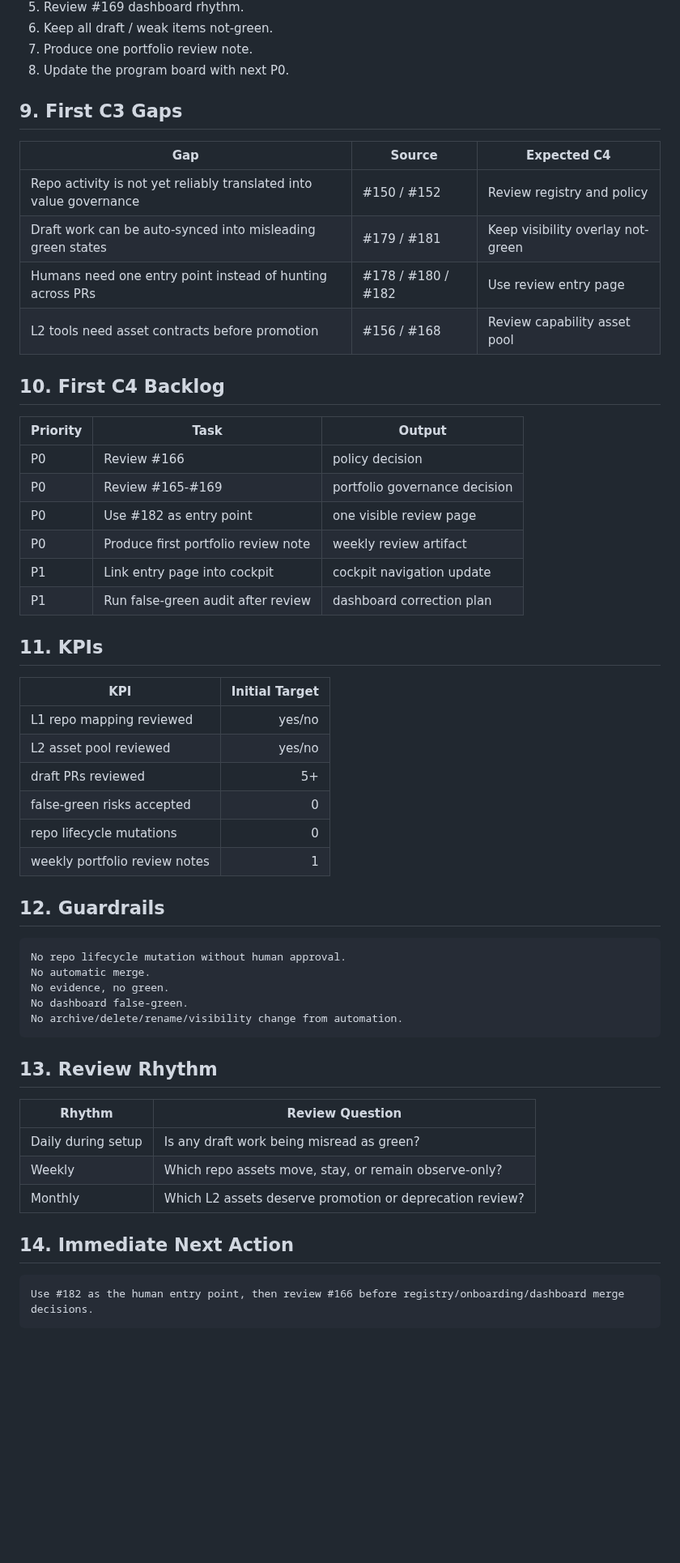
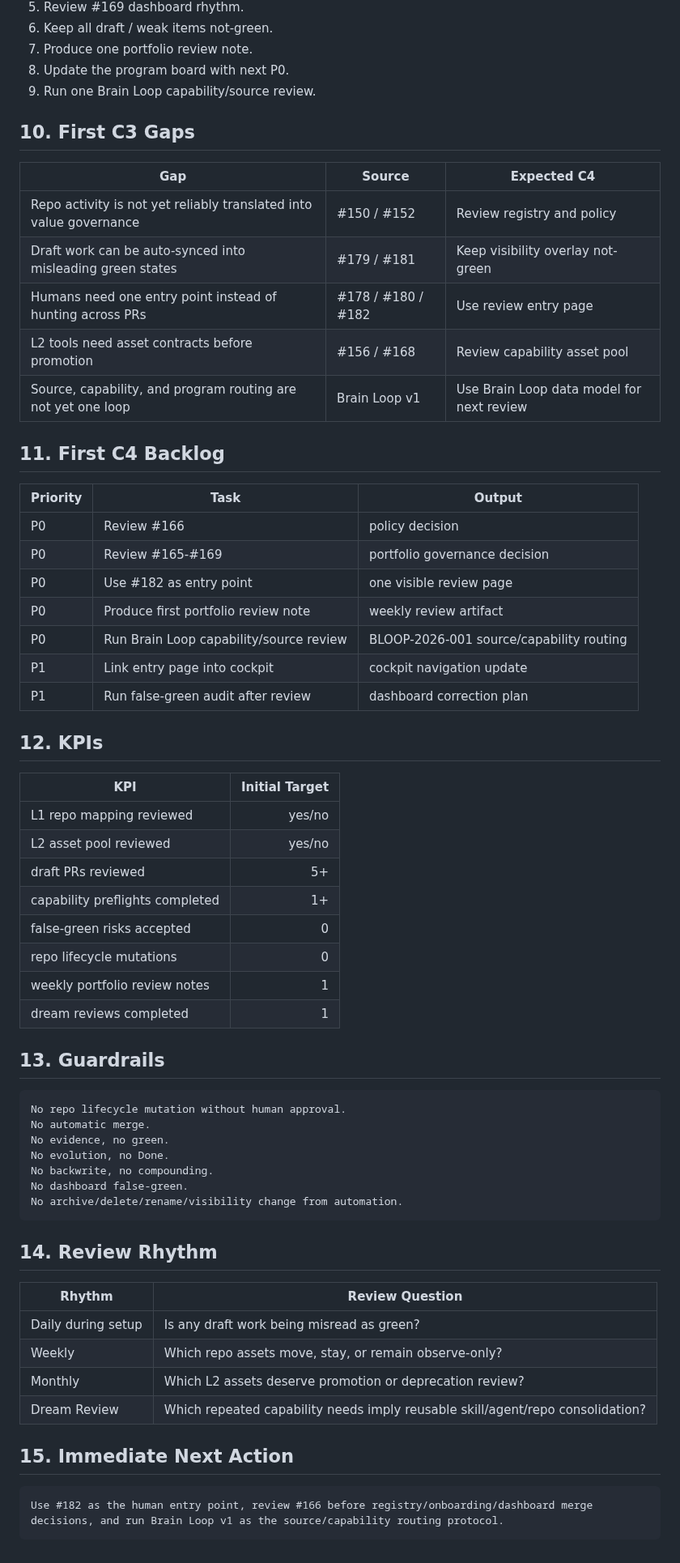
Before and after one commit to moonstachain/yuanli-strategy-soul, a Markdown page: docs/PROJECT-CHARTER-GITHUB-PORTFOLIO-CBM-PMO-v1.md, the part around one of its changes. Shown at 81% size. GitHub-like rendering; blank space fills up the shorter version.

Commit message:
Connect GitHub Portfolio charter to Brain Loop v1

````diff
--- a/docs/PROJECT-CHARTER-GITHUB-PORTFOLIO-CBM-PMO-v1.md
+++ b/docs/PROJECT-CHARTER-GITHUB-PORTFOLIO-CBM-PMO-v1.md
@@ -105,8 +134,9 @@ Completion criteria:
 6. Keep all draft / weak items not-green.
 7. Produce one portfolio review note.
 8. Update the program board with next P0.
+9. Run one Brain Loop capability/source review.
 
-## 9. First C3 Gaps
+## 10. First C3 Gaps
 
 | Gap | Source | Expected C4 |
 |---|---|---|
@@ -114,8 +144,9 @@ Completion criteria:
 | Draft work can be auto-synced into misleading green states | #179 / #181 | Keep visibility overlay not-green |
 | Humans need one entry point instead of hunting across PRs | #178 / #180 / #182 | Use review entry page |
 | L2 tools need asset contracts before promotion | #156 / #168 | Review capability asset pool |
+| Source, capability, and program routing are not yet one loop | Brain Loop v1 | Use Brain Loop data model for next review |
 
-## 10. First C4 Backlog
+## 11. First C4 Backlog
 
 | Priority | Task | Output |
 |---|---|---|
@@ -123,40 +154,46 @@ Completion criteria:
 | P0 | Review #165-#169 | portfolio governance decision |
 | P0 | Use #182 as entry point | one visible review page |
 | P0 | Produce first portfolio review note | weekly review artifact |
+| P0 | Run Brain Loop capability/source review | BLOOP-2026-001 source/capability routing |
 | P1 | Link entry page into cockpit | cockpit navigation update |
 | P1 | Run false-green audit after review | dashboard correction plan |
 
-## 11. KPIs
+## 12. KPIs
 
 | KPI | Initial Target |
 |---|---:|
 | L1 repo mapping reviewed | yes/no |
 | L2 asset pool reviewed | yes/no |
 | draft PRs reviewed | 5+ |
+| capability preflights completed | 1+ |
 | false-green risks accepted | 0 |
 | repo lifecycle mutations | 0 |
 | weekly portfolio review notes | 1 |
+| dream reviews completed | 1 |
 
-## 12. Guardrails
+## 13. Guardrails
 
 ```text
 No repo lifecycle mutation without human approval.
 No automatic merge.
 No evidence, no green.
+No evolution, no Done.
+No backwrite, no compounding.
 No dashboard false-green.
 No archive/delete/rename/visibility change from automation.
 ```
 
-## 13. Review Rhythm
+## 14. Review Rhythm
 
 | Rhythm | Review Question |
 |---|---|
 | Daily during setup | Is any draft work being misread as green? |
 | Weekly | Which repo assets move, stay, or remain observe-only? |
 | Monthly | Which L2 assets deserve promotion or deprecation review? |
+| Dream Review | Which repeated capability needs imply reusable skill/agent/repo consolidation? |
 
-## 14. Immediate Next Action
+## 15. Immediate Next Action
 
 ```text
-Use #182 as the human entry point, then review #166 before registry/onboarding/dashboard merge decisions.
+Use #182 as the human entry point, review #166 before registry/onboarding/dashboard merge decisions, and run Brain Loop v1 as the source/capability routing protocol.
 ```
````
Also changed, not shown: other parts of docs/PROJECT-CHARTER-GITHUB-PORTFOLIO-CBM-PMO-v1.md (+33 -4 lines).
